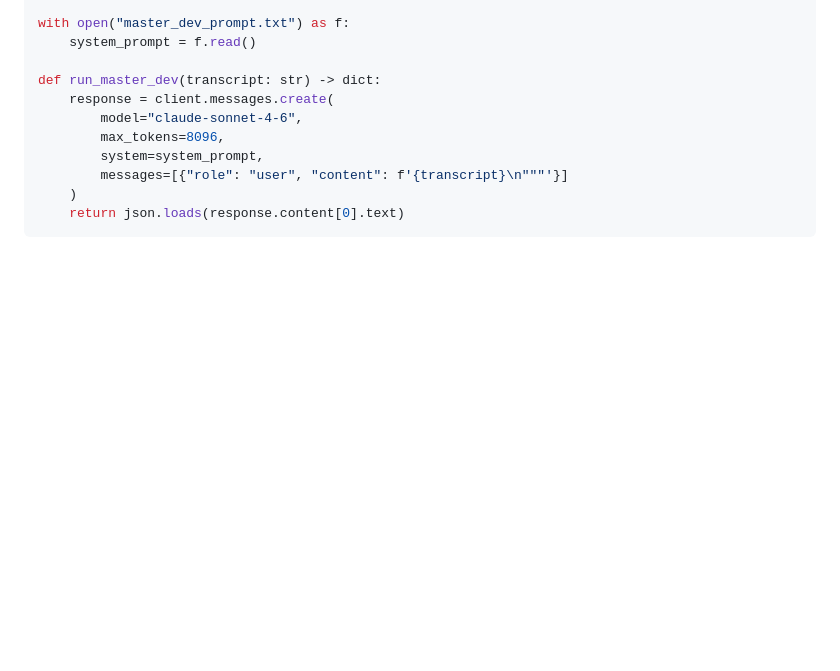
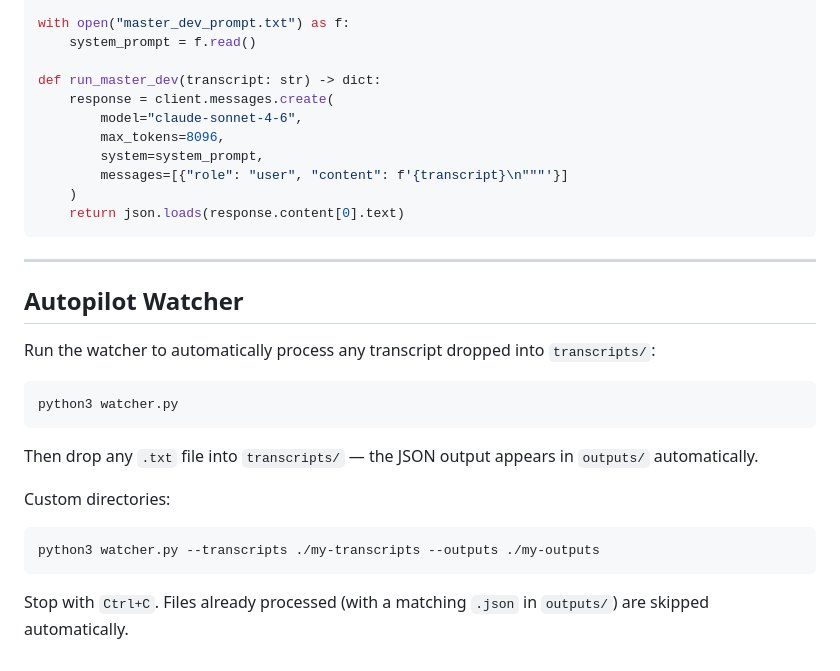
Before and after one commit to skywalker8831/master-dev-prompt, a Markdown page: README.md, the part around the change. Drawn GitHub-style; blank space fills up the shorter version.

Commit message:
docs: add autopilot watcher usage to README

````diff
--- a/README.md
+++ b/README.md
@@ -177,3 +177,23 @@ def run_master_dev(transcript: str) -> dict:
     )
     return json.loads(response.content[0].text)
 ```
+
+---
+
+## Autopilot Watcher
+
+Run the watcher to automatically process any transcript dropped into `transcripts/`:
+
+```bash
+python3 watcher.py
+```
+
+Then drop any `.txt` file into `transcripts/` — the JSON output appears in `outputs/` automatically.
+
+Custom directories:
+
+```bash
+python3 watcher.py --transcripts ./my-transcripts --outputs ./my-outputs
+```
+
+Stop with `Ctrl+C`. Files already processed (with a matching `.json` in `outputs/`) are skipped automatically.
````
